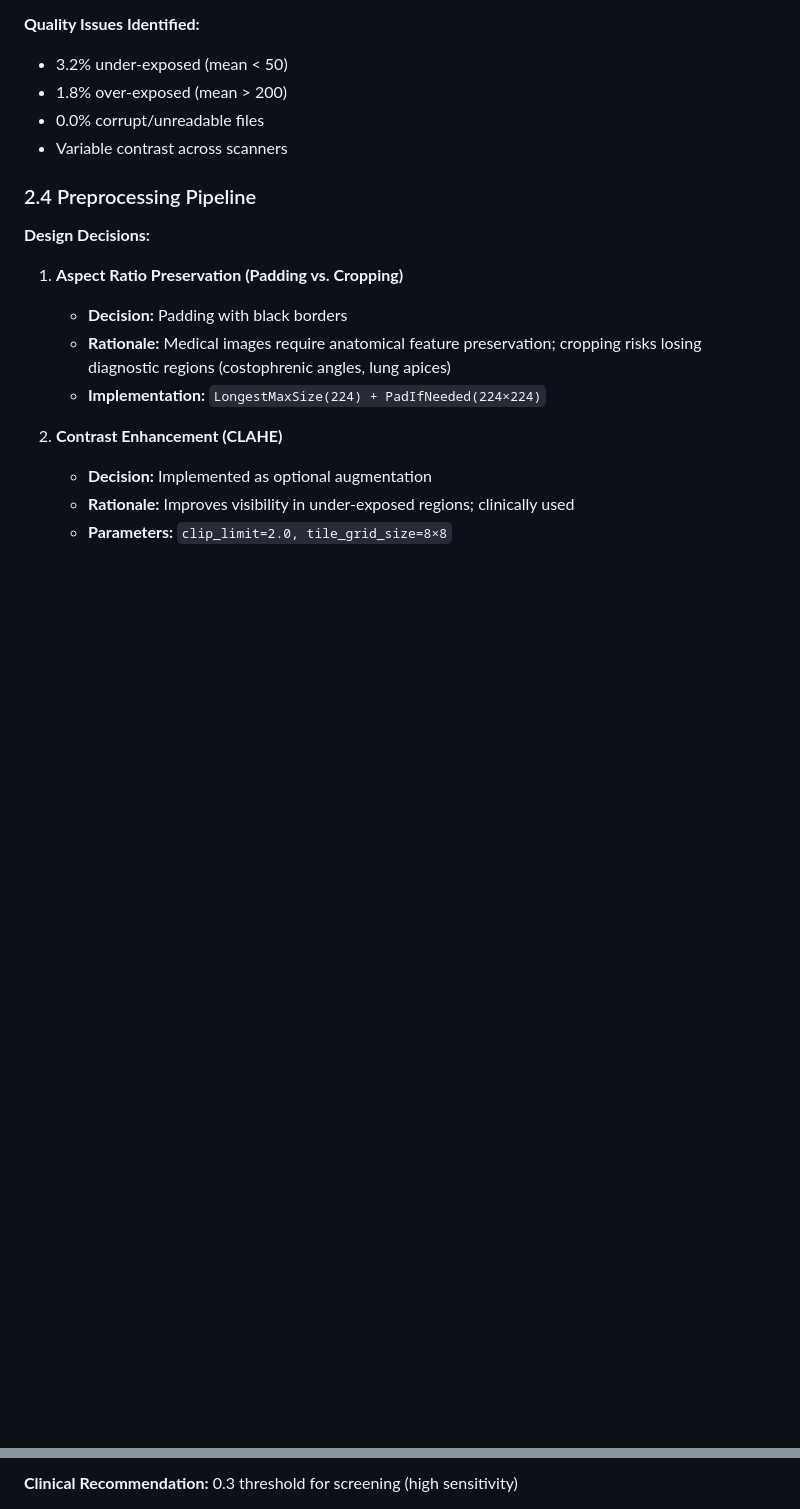
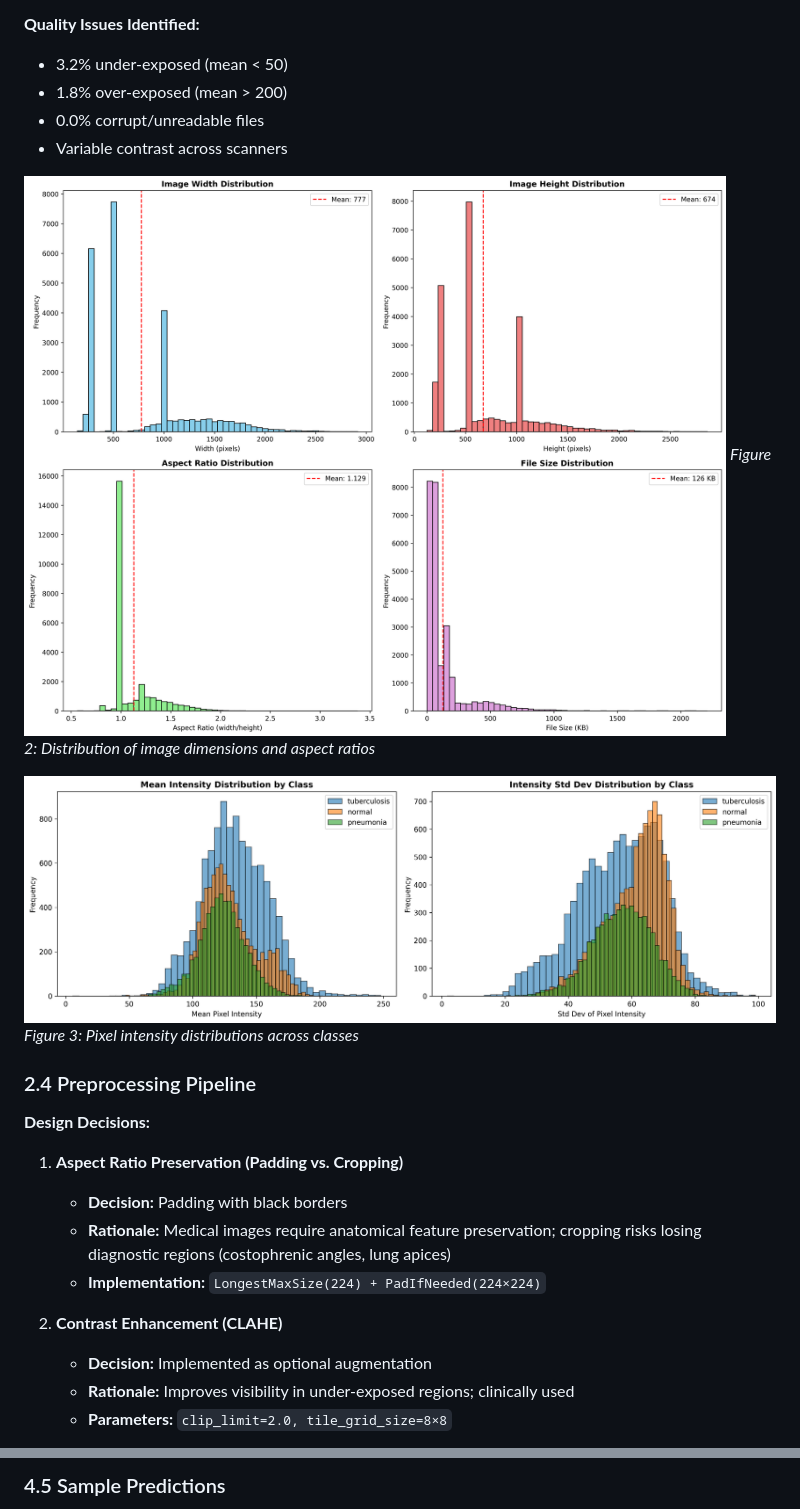
Before and after one commit to alhusains/cxr, a Markdown page: TECHNICAL_REPORT.md, 2 parts joined by grey strips. Rendered like a GitHub page; blank space fills up the shorter version.

```diff
--- a/TECHNICAL_REPORT.md
+++ b/TECHNICAL_REPORT.md
@@ -64,6 +67,12 @@ Develop an automated classification system for chest X-rays to assist radiologis
 - 1.8% over-exposed (mean > 200)
 - 0.0% corrupt/unreadable files
 - Variable contrast across scanners
+
+![Image Properties](reports/figures/image_properties.png)
+*Figure 2: Distribution of image dimensions and aspect ratios*
+
+![Pixel Intensities](reports/figures/pixel_intensities.png)
+*Figure 3: Pixel intensity distributions across classes*
 
 ### 2.4 Preprocessing Pipeline
 
@@ -274,3 +284,3 @@ Actual N  736  92   81
 
-**Clinical Recommendation:** 0.3 threshold for screening (high sensitivity)
+### 4.5 Sample Predictions
 
```
Also changed, not shown: other parts of TECHNICAL_REPORT.md (+50 -40 lines).
